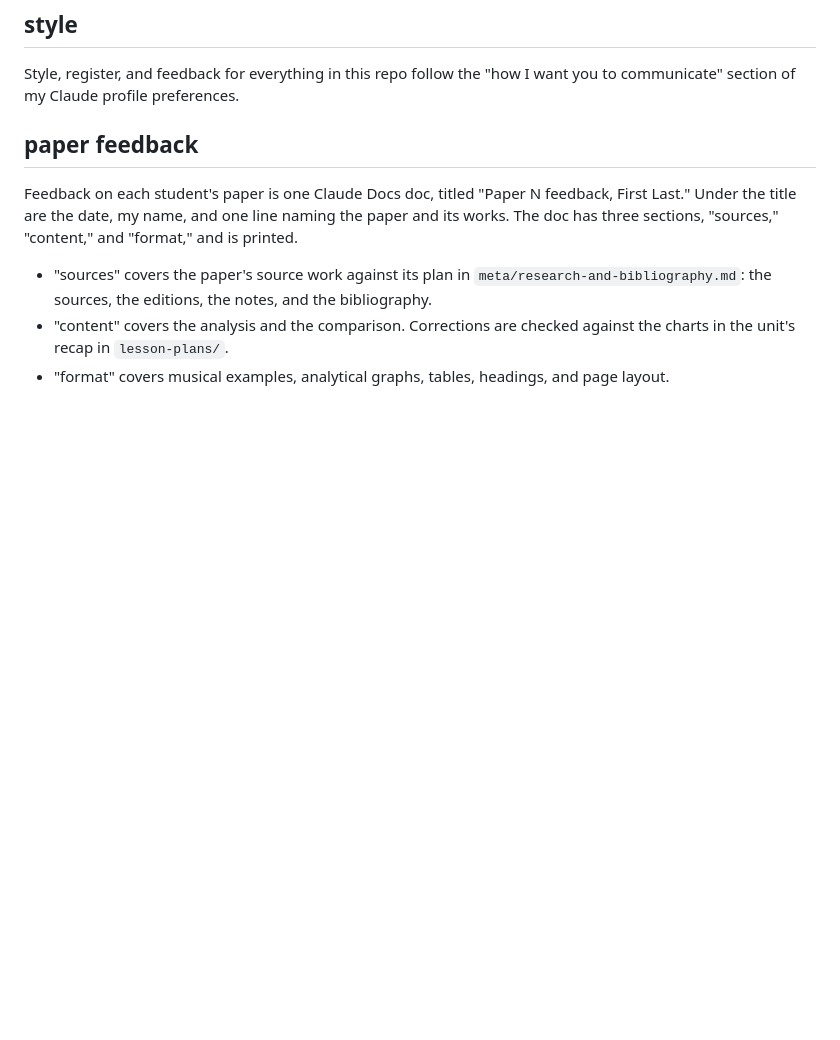
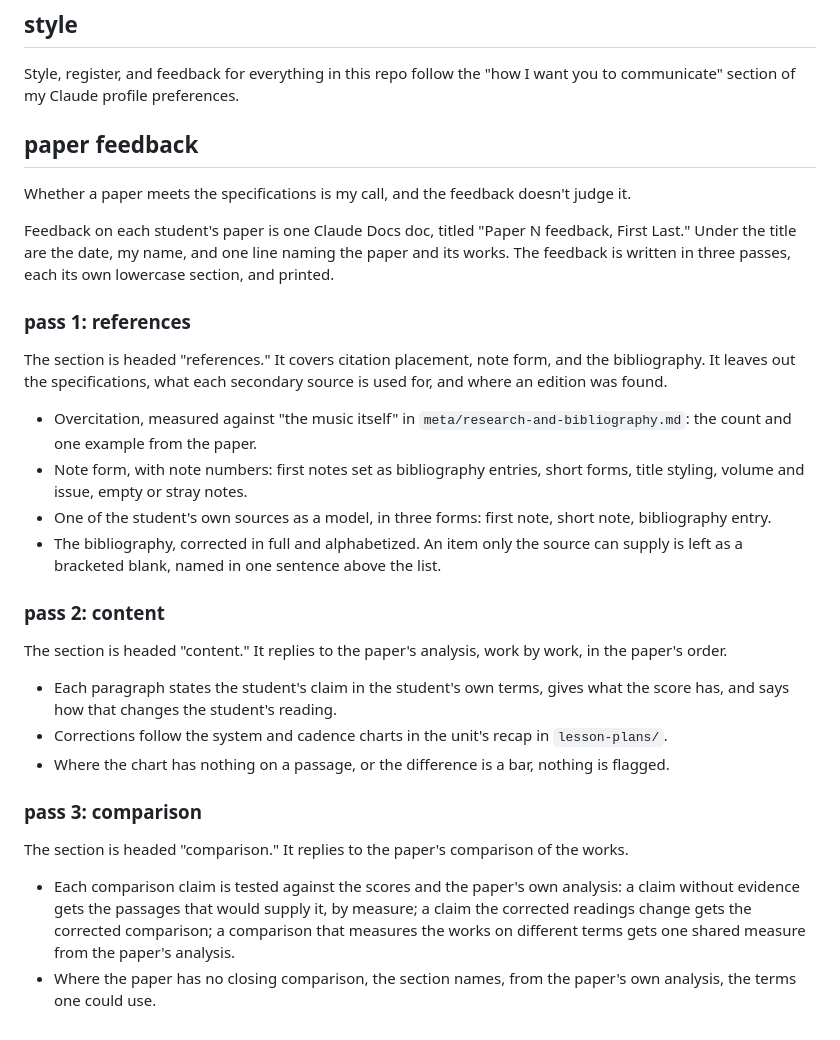
Before and after one commit to csuebmusic/mus601, a Markdown page: meta/conventions.md, the part around the change. GitHub-like rendering; blank space fills up the shorter version.

Commit message:
Restore the paper feedback section

```diff
--- a/meta/conventions.md
+++ b/meta/conventions.md
@@ -53,8 +53,30 @@ Style, register, and feedback for everything in this repo follow the "how I want
 
 ## paper feedback
 
-Feedback on each student's paper is one Claude Docs doc, titled "Paper N feedback, First Last." Under the title are the date, my name, and one line naming the paper and its works. The doc has three sections, "sources," "content," and "format," and is printed.
+Whether a paper meets the specifications is my call, and the feedback doesn't judge it.
 
-- "sources" covers the paper's source work against its plan in `meta/research-and-bibliography.md`: the sources, the editions, the notes, and the bibliography.
-- "content" covers the analysis and the comparison. Corrections are checked against the charts in the unit's recap in `lesson-plans/`.
-- "format" covers musical examples, analytical graphs, tables, headings, and page layout.
+Feedback on each student's paper is one Claude Docs doc, titled "Paper N feedback, First Last." Under the title are the date, my name, and one line naming the paper and its works. The feedback is written in three passes, each its own lowercase section, and printed.
+
+### pass 1: references
+
+The section is headed "references." It covers citation placement, note form, and the bibliography. It leaves out the specifications, what each secondary source is used for, and where an edition was found.
+
+- Overcitation, measured against "the music itself" in `meta/research-and-bibliography.md`: the count and one example from the paper.
+- Note form, with note numbers: first notes set as bibliography entries, short forms, title styling, volume and issue, empty or stray notes.
+- One of the student's own sources as a model, in three forms: first note, short note, bibliography entry.
+- The bibliography, corrected in full and alphabetized. An item only the source can supply is left as a bracketed blank, named in one sentence above the list.
+
+### pass 2: content
+
+The section is headed "content." It replies to the paper's analysis, work by work, in the paper's order.
+
+- Each paragraph states the student's claim in the student's own terms, gives what the score has, and says how that changes the student's reading.
+- Corrections follow the system and cadence charts in the unit's recap in `lesson-plans/`.
+- Where the chart has nothing on a passage, or the difference is a bar, nothing is flagged.
+
+### pass 3: comparison
+
+The section is headed "comparison." It replies to the paper's comparison of the works.
+
+- Each comparison claim is tested against the scores and the paper's own analysis: a claim without evidence gets the passages that would supply it, by measure; a claim the corrected readings change gets the corrected comparison; a comparison that measures the works on different terms gets one shared measure from the paper's analysis.
+- Where the paper has no closing comparison, the section names, from the paper's own analysis, the terms one could use.
```
